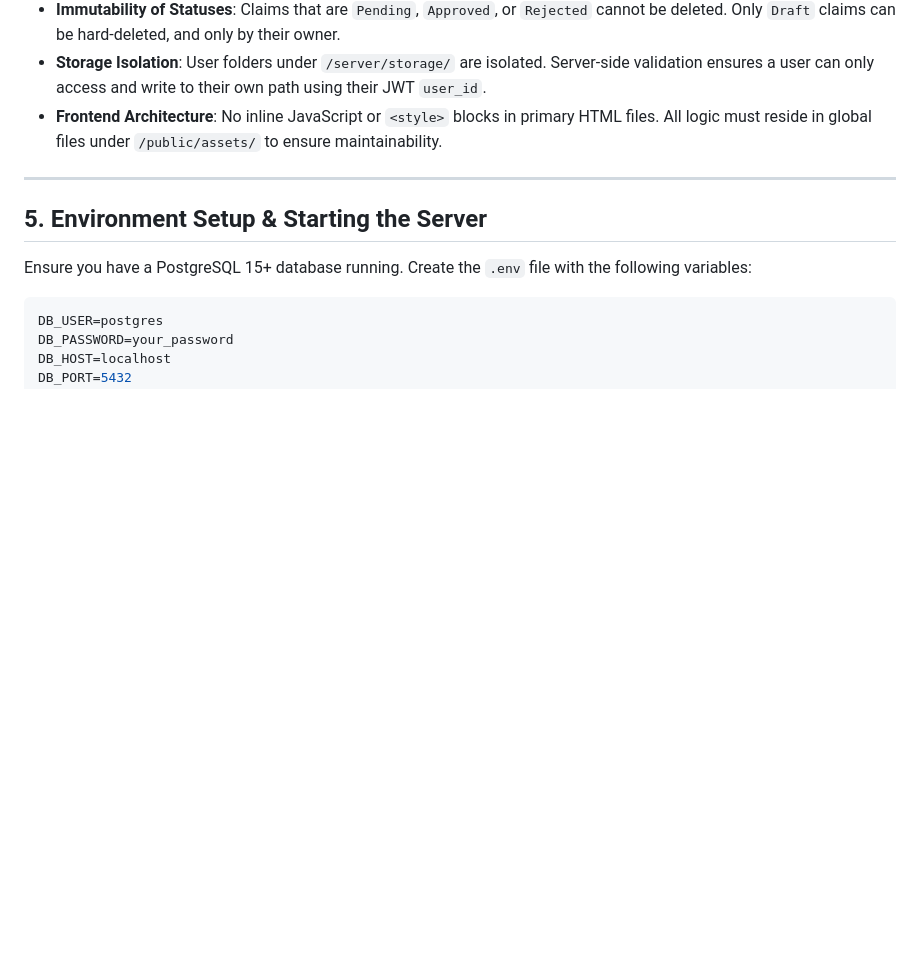
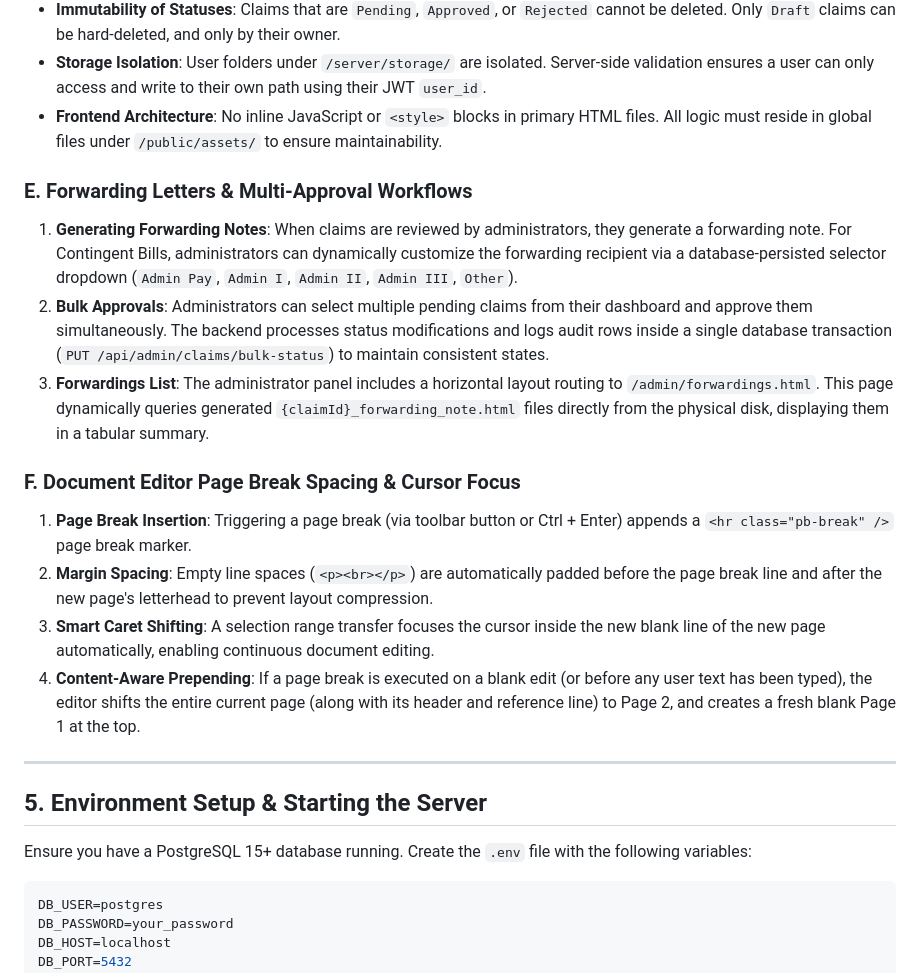
Before and after one commit to idhruv07/office-automation, a Markdown page: PROJECT_FLOW.md, the part around the change. Drawn GitHub-style; blank space fills up the shorter version.

```diff
--- a/PROJECT_FLOW.md
+++ b/PROJECT_FLOW.md
@@ -82,6 +82,17 @@ This is a monolithic application with a clear separation between the client and
 * **Storage Isolation**: User folders under `/server/storage/` are isolated. Server-side validation ensures a user can only access and write to their own path using their JWT `user_id`.
 * **Frontend Architecture**: No inline JavaScript or `<style>` blocks in primary HTML files. All logic must reside in global files under `/public/assets/` to ensure maintainability.
 
+### E. Forwarding Letters & Multi-Approval Workflows
+1. **Generating Forwarding Notes**: When claims are reviewed by administrators, they generate a forwarding note. For Contingent Bills, administrators can dynamically customize the forwarding recipient via a database-persisted selector dropdown (`Admin Pay`, `Admin I`, `Admin II`, `Admin III`, `Other`).
+2. **Bulk Approvals**: Administrators can select multiple pending claims from their dashboard and approve them simultaneously. The backend processes status modifications and logs audit rows inside a single database transaction (`PUT /api/admin/claims/bulk-status`) to maintain consistent states.
+3. **Forwardings List**: The administrator panel includes a horizontal layout routing to `/admin/forwardings.html`. This page dynamically queries generated `{claimId}_forwarding_note.html` files directly from the physical disk, displaying them in a tabular summary.
+
+### F. Document Editor Page Break Spacing & Cursor Focus
+1. **Page Break Insertion**: Triggering a page break (via toolbar button or Ctrl + Enter) appends a `<hr class="pb-break" />` page break marker.
+2. **Margin Spacing**: Empty line spaces (`<p><br></p>`) are automatically padded before the page break line and after the new page's letterhead to prevent layout compression.
+3. **Smart Caret Shifting**: A selection range transfer focuses the cursor inside the new blank line of the new page automatically, enabling continuous document editing.
+4. **Content-Aware Prepending**: If a page break is executed on a blank edit (or before any user text has been typed), the editor shifts the entire current page (along with its header and reference line) to Page 2, and creates a fresh blank Page 1 at the top.
+
 ---
 
 ## 5. Environment Setup & Starting the Server
```
Also changed, not shown: README.md (+10 -0 lines).
